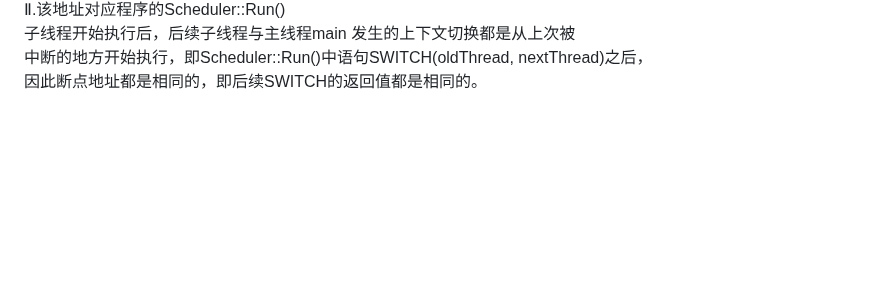
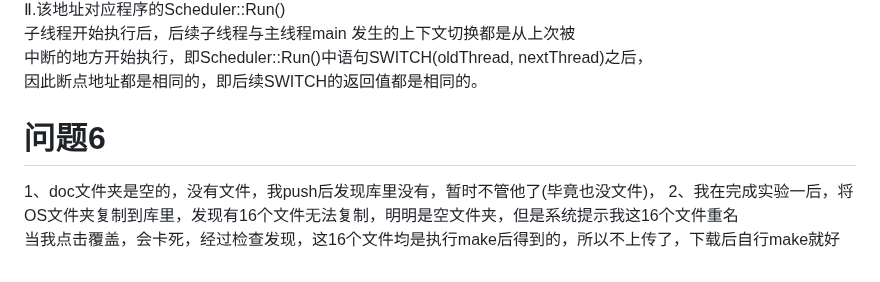
Before and after one commit to Elvisqk/OS-curriculum-design, a Markdown page: ex1/REAMME.md, the part around the change. Rendered like a GitHub page; blank space fills up the shorter version.

```diff
--- a/ex1/REAMME.md
+++ b/ex1/REAMME.md
@@ -98,3 +98,7 @@ info reg ——输出当前所有寄存器内容
 子线程开始执行后，后续子线程与主线程main 发生的上下文切换都是从上次被
 中断的地方开始执行，即Scheduler::Run()中语句SWITCH(oldThread, nextThread)之后，
 因此断点地址都是相同的，即后续SWITCH的返回值都是相同的。
+# 问题6
+1、doc文件夹是空的，没有文件，我push后发现库里没有，暂时不管他了(毕竟也没文件)，
+2、我在完成实验一后，将OS文件夹复制到库里，发现有16个文件无法复制，明明是空文件夹，但是系统提示我这16个文件重名
+当我点击覆盖，会卡死，经过检查发现，这16个文件均是执行make后得到的，所以不上传了，下载后自行make就好
```
